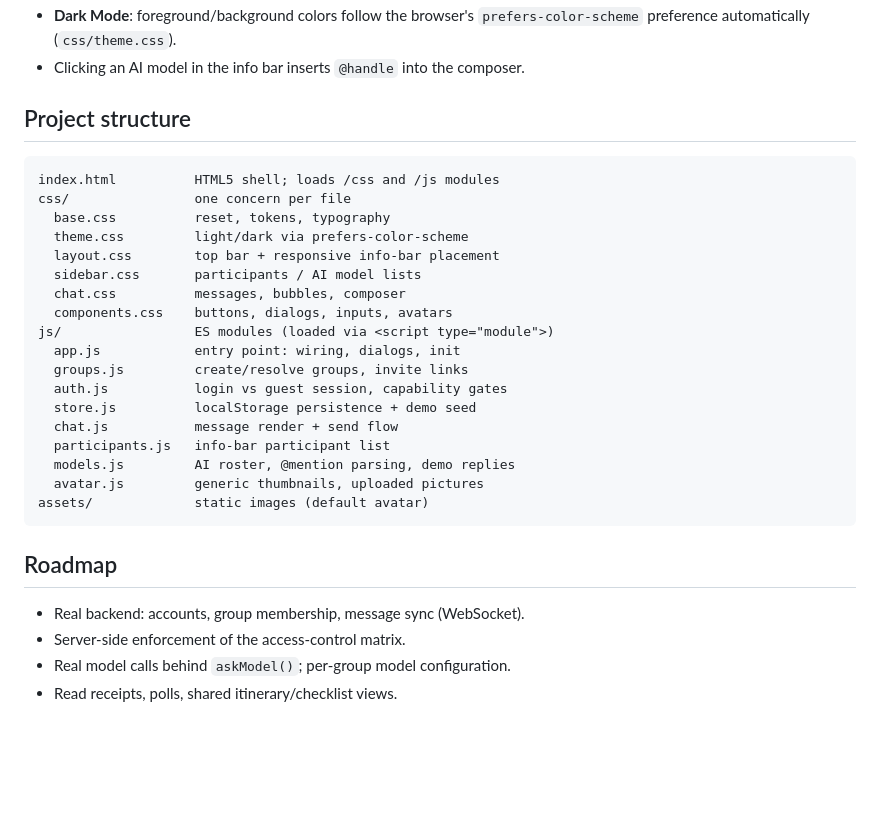
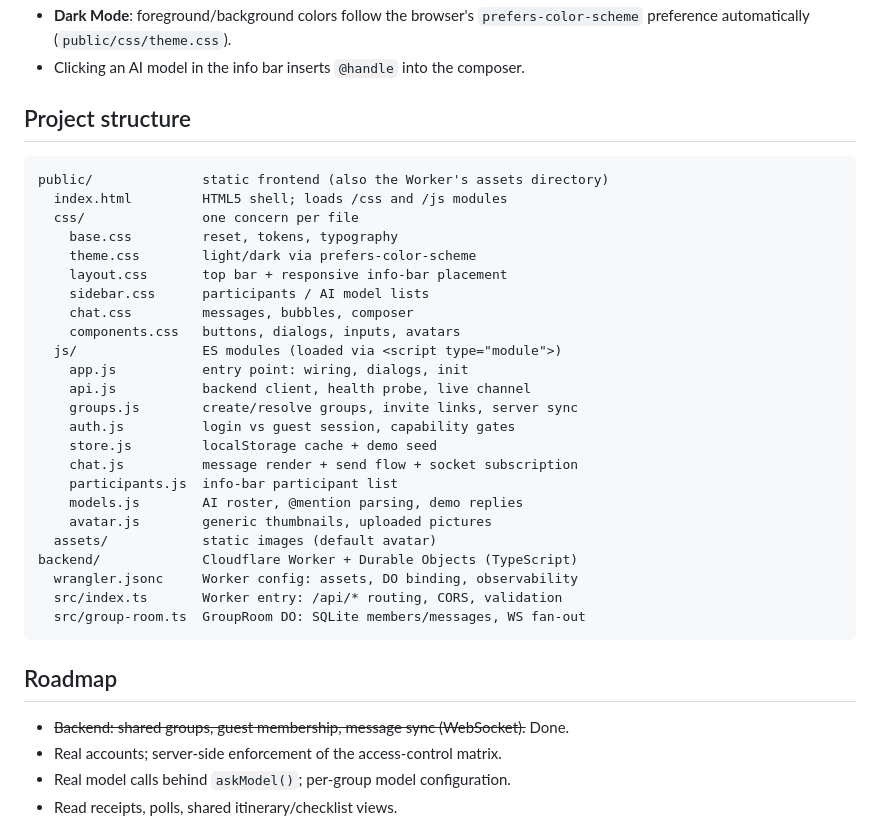
Before and after one commit to themanyone/gpa, a Markdown page: README.md, the part around one of its changes. Rendered like a GitHub page; blank space fills up the shorter version.

````diff
--- a/README.md
+++ b/README.md
@@ -46,34 +99,40 @@ explanations) and to the underlying actions.
 - **Dark Mode**: foreground/background colors follow the browser's
-  `prefers-color-scheme` preference automatically (`css/theme.css`).
+  `prefers-color-scheme` preference automatically (`public/css/theme.css`).
 - Clicking an AI model in the info bar inserts `@handle` into the composer.
 
 ## Project structure
 
 ```text
-index.html          HTML5 shell; loads /css and /js modules
-css/                one concern per file
-  base.css          reset, tokens, typography
-  theme.css         light/dark via prefers-color-scheme
-  layout.css        top bar + responsive info-bar placement
-  sidebar.css       participants / AI model lists
-  chat.css          messages, bubbles, composer
-  components.css    buttons, dialogs, inputs, avatars
-js/                 ES modules (loaded via <script type="module">)
-  app.js            entry point: wiring, dialogs, init
-  groups.js         create/resolve groups, invite links
-  auth.js           login vs guest session, capability gates
-  store.js          localStorage persistence + demo seed
-  chat.js           message render + send flow
-  participants.js   info-bar participant list
-  models.js         AI roster, @mention parsing, demo replies
-  avatar.js         generic thumbnails, uploaded pictures
-assets/             static images (default avatar)
+public/              static frontend (also the Worker's assets directory)
+  index.html         HTML5 shell; loads /css and /js modules
+  css/               one concern per file
+    base.css         reset, tokens, typography
+    theme.css        light/dark via prefers-color-scheme
+    layout.css       top bar + responsive info-bar placement
+    sidebar.css      participants / AI model lists
+    chat.css         messages, bubbles, composer
+    components.css   buttons, dialogs, inputs, avatars
+  js/                ES modules (loaded via <script type="module">)
+    app.js           entry point: wiring, dialogs, init
+    api.js           backend client, health probe, live channel
+    groups.js        create/resolve groups, invite links, server sync
+    auth.js          login vs guest session, capability gates
+    store.js         localStorage cache + demo seed
+    chat.js          message render + send flow + socket subscription
+    participants.js  info-bar participant list
+    models.js        AI roster, @mention parsing, demo replies
+    avatar.js        generic thumbnails, uploaded pictures
+  assets/            static images (default avatar)
+backend/             Cloudflare Worker + Durable Objects (TypeScript)
+  wrangler.jsonc     Worker config: assets, DO binding, observability
+  src/index.ts       Worker entry: /api/* routing, CORS, validation
+  src/group-room.ts  GroupRoom DO: SQLite members/messages, WS fan-out
 ```
 
 ## Roadmap
 
-- Real backend: accounts, group membership, message sync (WebSocket).
-- Server-side enforcement of the access-control matrix.
+- ~~Backend: shared groups, guest membership, message sync (WebSocket).~~ Done.
+- Real accounts; server-side enforcement of the access-control matrix.
 - Real model calls behind `askModel()`; per-group model configuration.
 - Read receipts, polls, shared itinerary/checklist views.
 
````
Also changed, not shown: other parts of README.md (+67 -14 lines), AGENTS.md (added, +83 -0 lines).
